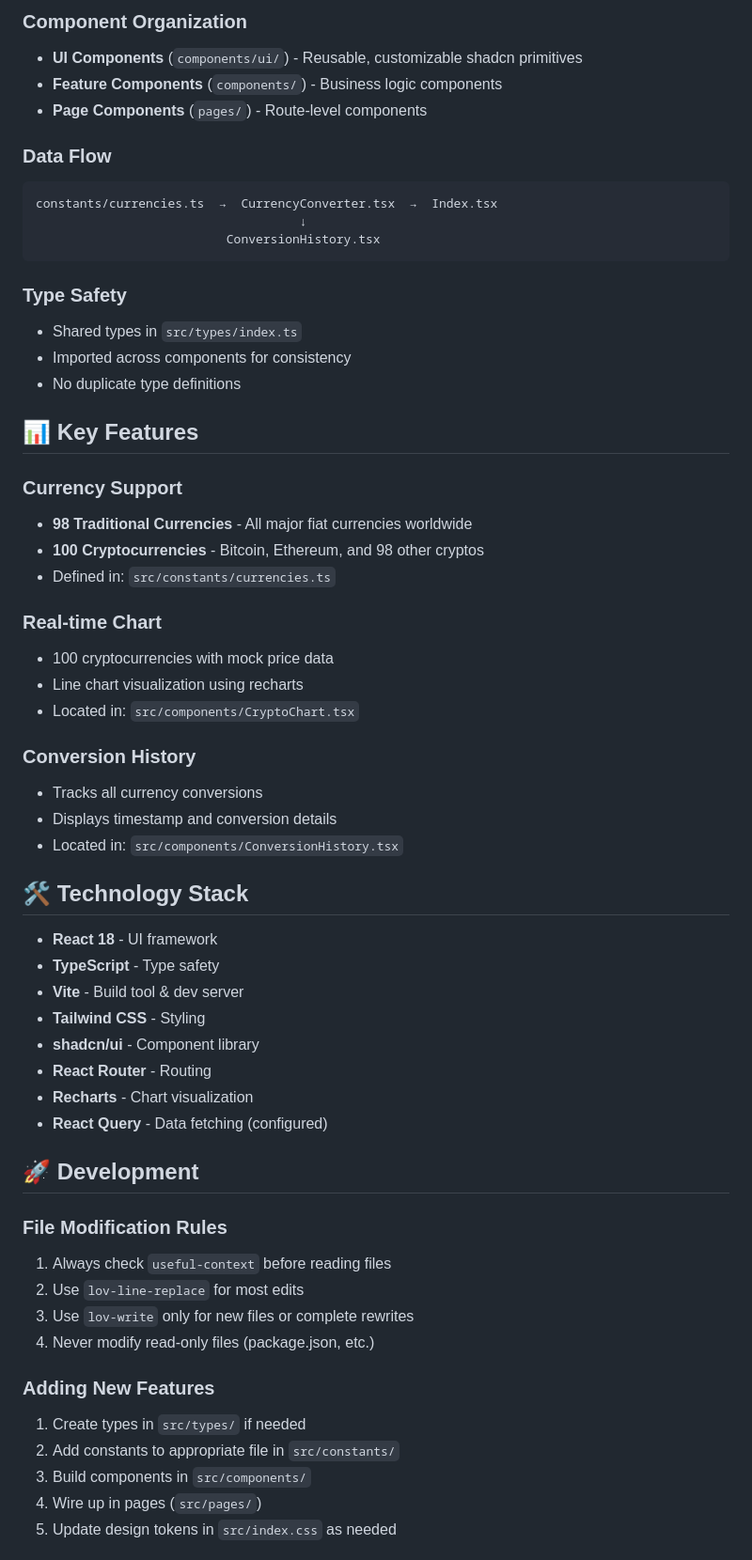
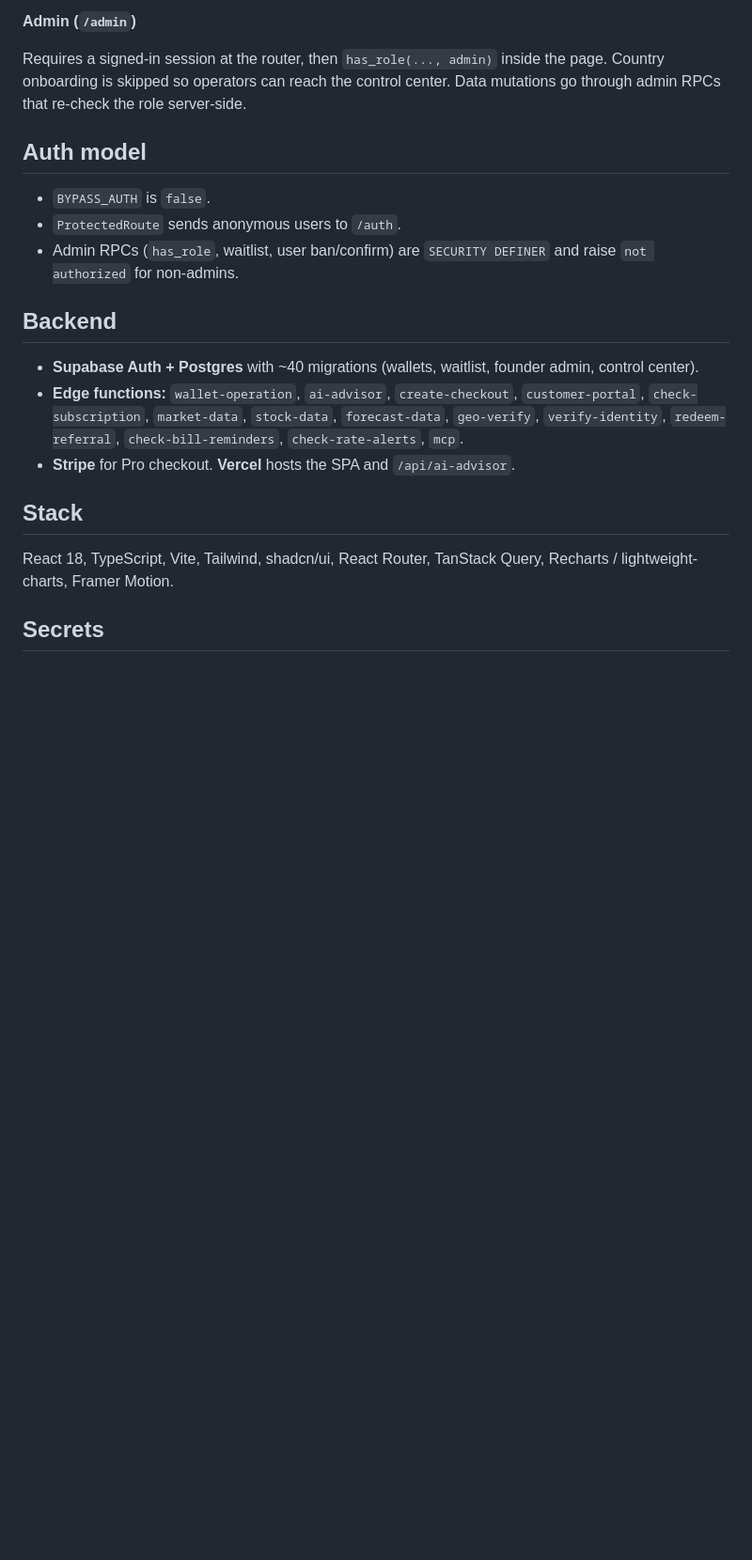
Before and after one commit to teecee001/build-it-now, a Markdown page: PROJECT_STRUCTURE.md, the part around one of its changes. Shown at 94% size. Drawn GitHub-style; blank space fills up the shorter version.

Commit message:
docs: rewrite PROJECT_STRUCTURE.md for the current ExoSky app

````diff
--- a/PROJECT_STRUCTURE.md
+++ b/PROJECT_STRUCTURE.md
@@ -87,61 +40,23 @@ All colors are defined as semantic tokens in `src/index.css`:
 
-### Component Organization
-- **UI Components** (`components/ui/`) - Reusable, customizable shadcn primitives
-- **Feature Components** (`components/`) - Business logic components
-- **Page Components** (`pages/`) - Route-level components
+**Admin (`/admin`)**
 
-### Data Flow
-```
-constants/currencies.ts  →  CurrencyConverter.tsx  →  Index.tsx
-                                    ↓
-                          ConversionHistory.tsx
-```
+Requires a signed-in session at the router, then `has_role(..., admin)` inside the page. Country onboarding is skipped so operators can reach the control center. Data mutations go through admin RPCs that re-check the role server-side.
 
-### Type Safety
-- Shared types in `src/types/index.ts`
-- Imported across components for consistency
-- No duplicate type definitions
+## Auth model
 
-## 📊 Key Features
+- `BYPASS_AUTH` is `false`.
+- `ProtectedRoute` sends anonymous users to `/auth`.
+- Admin RPCs (`has_role`, waitlist, user ban/confirm) are `SECURITY DEFINER` and raise `not authorized` for non-admins.
 
-### Currency Support
-- **98 Traditional Currencies** - All major fiat currencies worldwide
-- **100 Cryptocurrencies** - Bitcoin, Ethereum, and 98 other cryptos
-- Defined in: `src/constants/currencies.ts`
+## Backend
 
-### Real-time Chart
-- 100 cryptocurrencies with mock price data
-- Line chart visualization using recharts
-- Located in: `src/components/CryptoChart.tsx`
+- **Supabase Auth + Postgres** with ~40 migrations (wallets, waitlist, founder admin, control center).
+- **Edge functions:** `wallet-operation`, `ai-advisor`, `create-checkout`, `customer-portal`, `check-subscription`, `market-data`, `stock-data`, `forecast-data`, `geo-verify`, `verify-identity`, `redeem-referral`, `check-bill-reminders`, `check-rate-alerts`, `mcp`.
+- **Stripe** for Pro checkout. **Vercel** hosts the SPA and `/api/ai-advisor`.
 
-### Conversion History
-- Tracks all currency conversions
-- Displays timestamp and conversion details
-- Located in: `src/components/ConversionHistory.tsx`
+## Stack
 
-## 🛠️ Technology Stack
+React 18, TypeScript, Vite, Tailwind, shadcn/ui, React Router, TanStack Query, Recharts / lightweight-charts, Framer Motion.
 
-- **React 18** - UI framework
-- **TypeScript** - Type safety
-- **Vite** - Build tool & dev server
-- **Tailwind CSS** - Styling
-- **shadcn/ui** - Component library
-- **React Router** - Routing
-- **Recharts** - Chart visualization
-- **React Query** - Data fetching (configured)
+## Secrets
 
-## 🚀 Development
-
-### File Modification Rules
-1. Always check `useful-context` before reading files
-2. Use `lov-line-replace` for most edits
-3. Use `lov-write` only for new files or complete rewrites
-4. Never modify read-only files (package.json, etc.)
-
-### Adding New Features
-1. Create types in `src/types/` if needed
-2. Add constants to appropriate file in `src/constants/`
-3. Build components in `src/components/`
-4. Wire up in pages (`src/pages/`)
-5. Update design tokens in `src/index.css` as needed
-
````
Also changed, not shown: other parts of PROJECT_STRUCTURE.md (+32 -113 lines).
